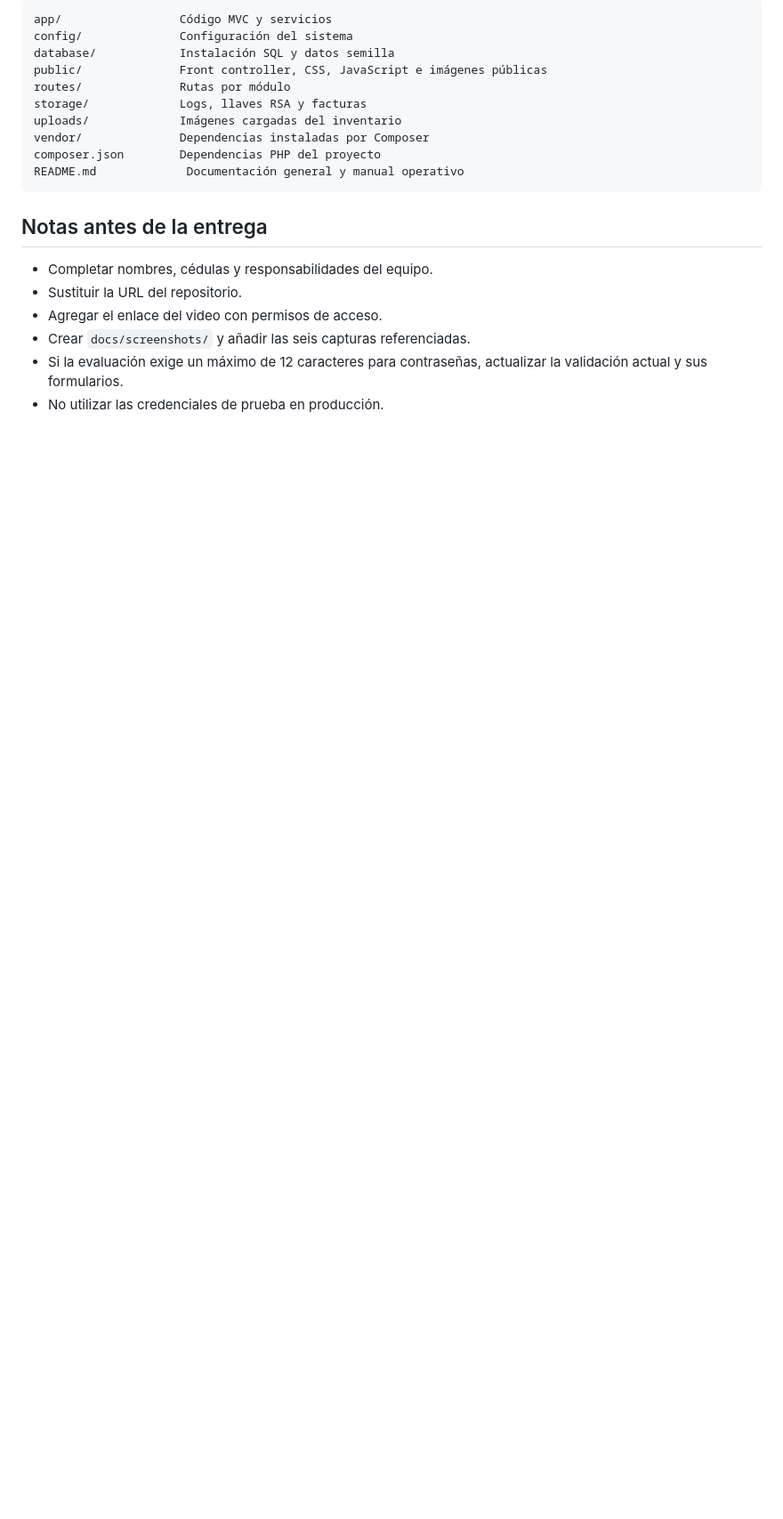
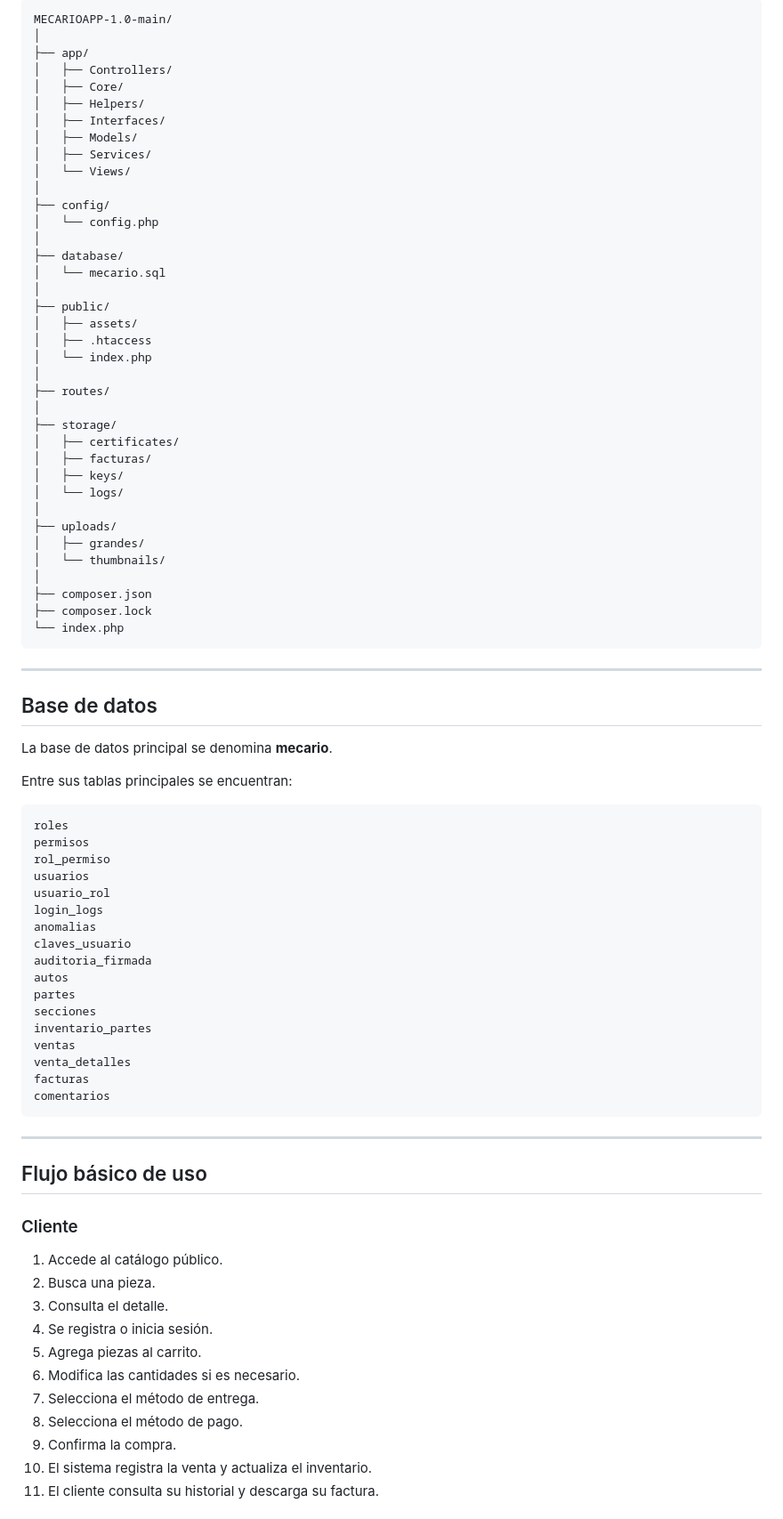
Before and after one commit to iamluu5/MECARIOAPP-1.0, a Markdown page: README.md, the part around one of its changes. Shown at 89% size. GitHub-like rendering; blank space fills up the shorter version.

````diff
--- a/README.md
+++ b/README.md
@@ -284,22 +240,87 @@ Las facturas PDF se generan mediante [`app/Services/InvoicePdfService.php`](app/
 
 ```text
-app/                 Código MVC y servicios
-config/              Configuración del sistema
-database/            Instalación SQL y datos semilla
-public/              Front controller, CSS, JavaScript e imágenes públicas
-routes/              Rutas por módulo
-storage/             Logs, llaves RSA y facturas
-uploads/             Imágenes cargadas del inventario
-vendor/              Dependencias instaladas por Composer
-composer.json        Dependencias PHP del proyecto
-README.md             Documentación general y manual operativo
+MECARIOAPP-1.0-main/
+│
+├── app/
+│   ├── Controllers/
+│   ├── Core/
+│   ├── Helpers/
+│   ├── Interfaces/
+│   ├── Models/
+│   ├── Services/
+│   └── Views/
+│
+├── config/
+│   └── config.php
+│
+├── database/
+│   └── mecario.sql
+│
+├── public/
+│   ├── assets/
+│   ├── .htaccess
+│   └── index.php
+│
+├── routes/
+│
+├── storage/
+│   ├── certificates/
+│   ├── facturas/
+│   ├── keys/
+│   └── logs/
+│
+├── uploads/
+│   ├── grandes/
+│   └── thumbnails/
+│
+├── composer.json
+├── composer.lock
+└── index.php
 ```
 
-## Notas antes de la entrega
+---
 
-- Completar nombres, cédulas y responsabilidades del equipo.
-- Sustituir la URL del repositorio.
-- Agregar el enlace del video con permisos de acceso.
-- Crear `docs/screenshots/` y añadir las seis capturas referenciadas.
-- Si la evaluación exige un máximo de 12 caracteres para contraseñas, actualizar la validación actual y sus formularios.
-- No utilizar las credenciales de prueba en producción.
+## Base de datos
+
+La base de datos principal se denomina **mecario**.
+
+Entre sus tablas principales se encuentran:
+
+```text
+roles
+permisos
+rol_permiso
+usuarios
+usuario_rol
+login_logs
+anomalias
+claves_usuario
+auditoria_firmada
+autos
+partes
+secciones
+inventario_partes
+ventas
+venta_detalles
+facturas
+comentarios
+```
+
+---
+
+## Flujo básico de uso
+
+### Cliente
+
+1. Accede al catálogo público.
+2. Busca una pieza.
+3. Consulta el detalle.
+4. Se registra o inicia sesión.
+5. Agrega piezas al carrito.
+6. Modifica las cantidades si es necesario.
+7. Selecciona el método de entrega.
+8. Selecciona el método de pago.
+9. Confirma la compra.
+10. El sistema registra la venta y actualiza el inventario.
+11. El cliente consulta su historial y descarga su factura.
+
````
Also changed, not shown: other parts of README.md (+221 -234 lines).
